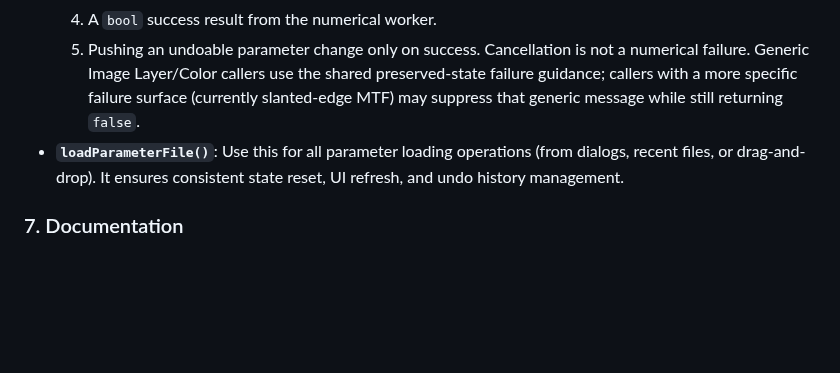
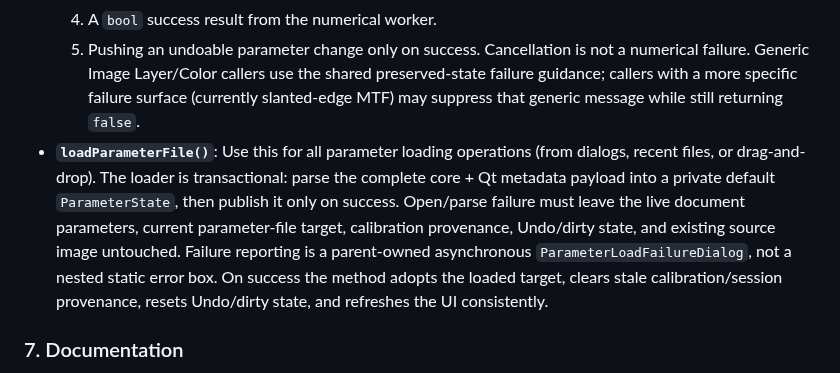
Before and after one commit to janhubicka/Color-Screen, a Markdown page: .agents/qtgui.md, the part around the change. Drawn GitHub-style; blank space fills up the shorter version.

Commit message:
docs: require transactional parameter loads

```diff
--- a/.agents/qtgui.md
+++ b/.agents/qtgui.md
@@ -960,7 +960,7 @@ To maintain consistency across different UI actions, use the following standardi
     4. A `bool` success result from the numerical worker.
     5. Pushing an undoable parameter change only on success.
   Cancellation is not a numerical failure. Generic Image Layer/Color callers use the shared preserved-state failure guidance; callers with a more specific failure surface (currently slanted-edge MTF) may suppress that generic message while still returning `false`.
-- **`loadParameterFile()`**: Use this for all parameter loading operations (from dialogs, recent files, or drag-and-drop). It ensures consistent state reset, UI refresh, and undo history management.
+- **`loadParameterFile()`**: Use this for all parameter loading operations (from dialogs, recent files, or drag-and-drop). The loader is transactional: parse the complete core + Qt metadata payload into a private default `ParameterState`, then publish it only on success. Open/parse failure must leave the live document parameters, current parameter-file target, calibration provenance, Undo/dirty state, and existing source image untouched. Failure reporting is a parent-owned asynchronous `ParameterLoadFailureDialog`, not a nested static error box. On success the method adopts the loaded target, clears stale calibration/session provenance, resets Undo/dirty state, and refreshes the UI consistently.
 
 ### 7. Documentation
 - **Document function**: Add block comments to functions using Doxygen-style (`/** ... */`) to allow for automated documentation generation.
```
